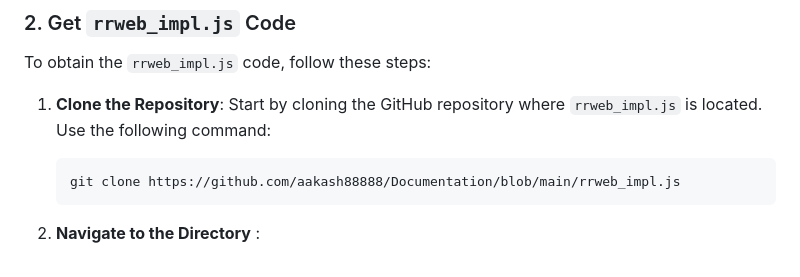
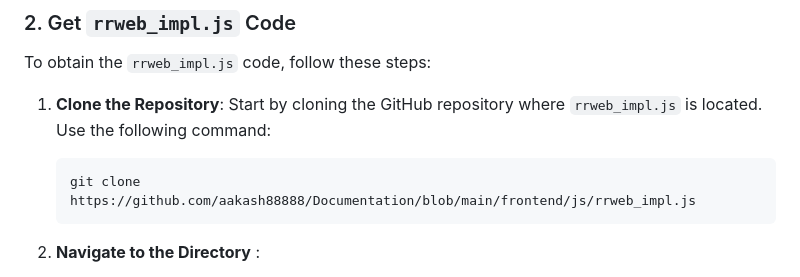
Before and after one commit to aakash88888/Cloud_Express, a Markdown page: README.md, the part around the change printed below. Drawn GitHub-style.

````diff
--- a/README.md
+++ b/README.md
@@ -27,7 +27,7 @@ To obtain the `rrweb_impl.js` code, follow these steps:
 1. **Clone the Repository**: Start by cloning the GitHub repository where `rrweb_impl.js` is located. Use the following command:
 
    ```bash
-   git clone https://github.com/aakash88888/Documentation/blob/main/rrweb_impl.js
+   git clone https://github.com/aakash88888/Documentation/blob/main/frontend/js/rrweb_impl.js
    ```
 2. **Navigate to the Directory** :
 
````
Also changed, not shown: other parts of README.md (+1 -1 lines).
